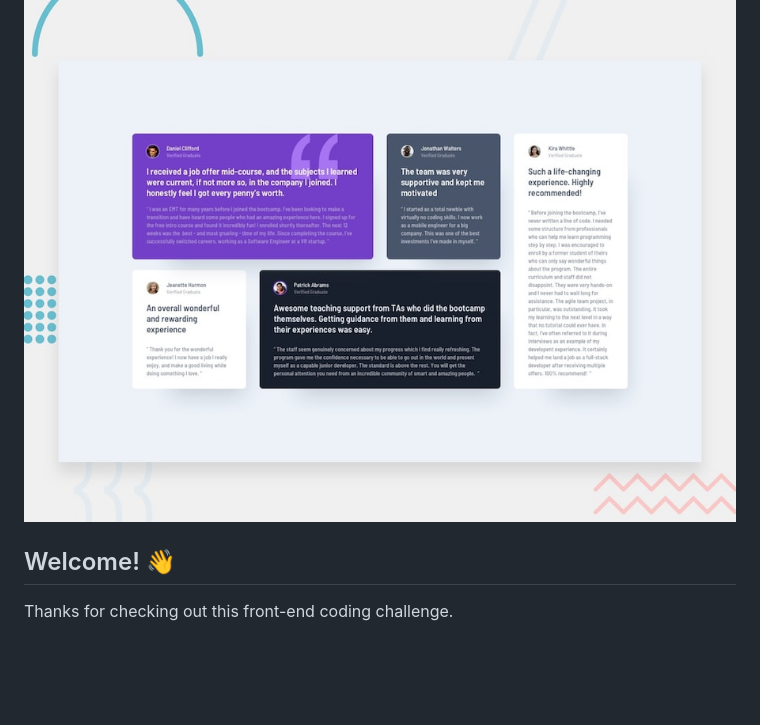
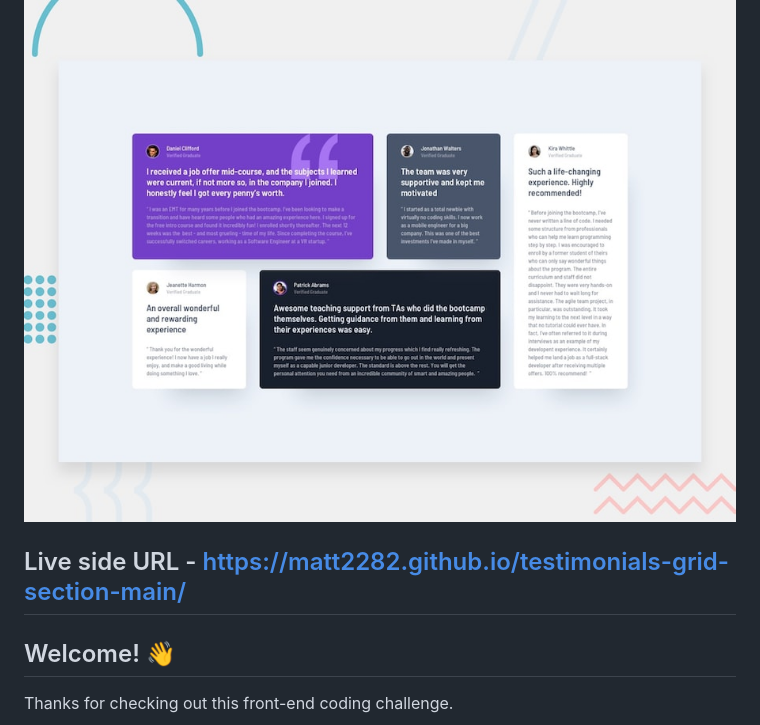
Before and after one commit to matt2282/testimonials-grid-section-main, a Markdown page: README.md, the part around the change. Drawn GitHub-style; blank space fills up the shorter version.

```diff
--- a/README.md
+++ b/README.md
@@ -1,7 +1,7 @@
 # Frontend Mentor - Testimonials grid section
 
 ![Design preview for the Testimonials grid section coding challenge](./design/desktop-preview.jpg)
-
+## Live side URL - https://matt2282.github.io/testimonials-grid-section-main/
 ## Welcome! 👋
 
 Thanks for checking out this front-end coding challenge.
```
